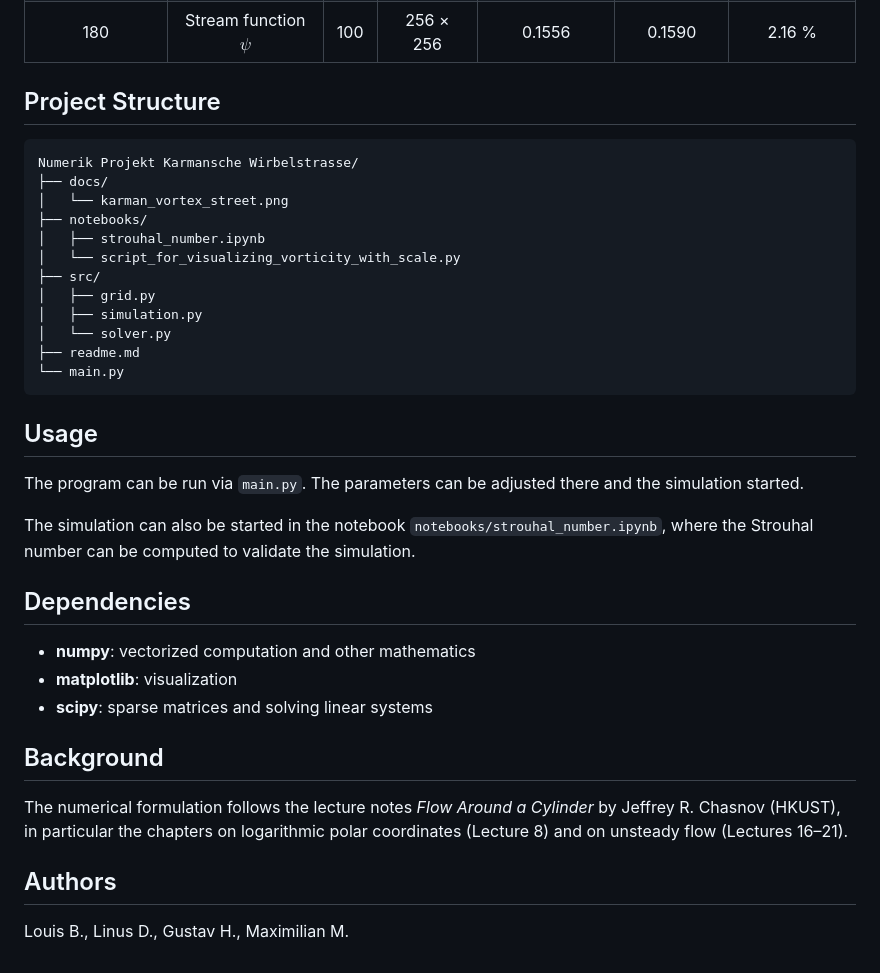
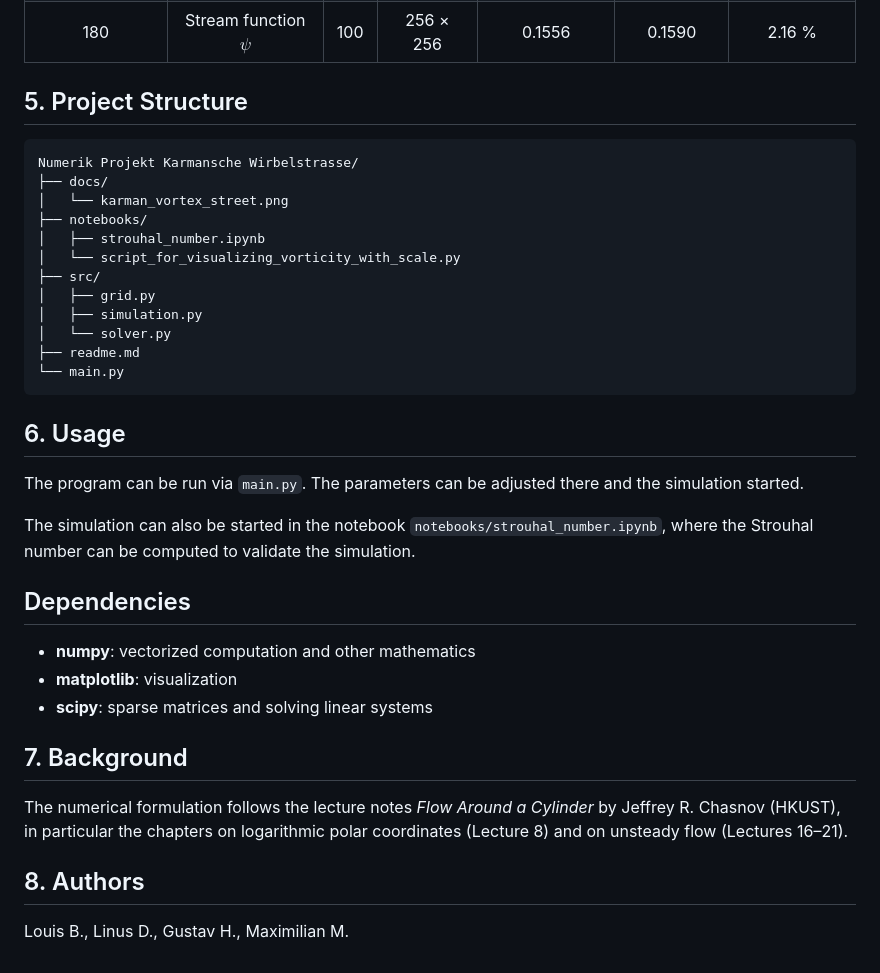
Before and after one commit to staticl/Numerik-Projekt-Karmansche-Wirbelstrasse, a Markdown page: readme.md, the part around one of its changes. Rendered like a GitHub page.

````diff
--- a/readme.md
+++ b/readme.md
@@ -67,7 +67,7 @@ The evaluation is carried out in the notebook `notebooks/strouhal_number.ipynb`.
 | 180 | Stream function $\psi$ | 100 | 196 × 196 | 0.1556 | 0.1590 | 2.16 % |
 | 180 | Stream function $\psi$ | 100 | 256 × 256 | 0.1556 | 0.1590 | 2.16 % |
 
-## Project Structure
+## 5. Project Structure
 ```text
 Numerik Projekt Karmansche Wirbelstrasse/
 ├── docs/
@@ -83,7 +83,7 @@ Numerik Projekt Karmansche Wirbelstrasse/
 └── main.py
 ```
 
-## Usage
+## 6. Usage
 The program can be run via `main.py`. The parameters can be adjusted there and the simulation started.
 
 The simulation can also be started in the notebook `notebooks/strouhal_number.ipynb`, where the Strouhal number can be computed to validate the simulation.
@@ -93,8 +93,8 @@ The simulation can also be started in the notebook `notebooks/strouhal_number.ip
 - **matplotlib**: visualization
 - **scipy**: sparse matrices and solving linear systems
 
-## Background
+## 7. Background
 The numerical formulation follows the lecture notes *Flow Around a Cylinder* by Jeffrey R. Chasnov (HKUST), in particular the chapters on logarithmic polar coordinates (Lecture 8) and on unsteady flow (Lectures 16–21).
 
-## Authors
+## 8. Authors
 Louis B., Linus D., Gustav H., Maximilian M.
````
Also changed, not shown: other parts of readme.md (+3 -3 lines), docs/karman_vortex_street.png.
